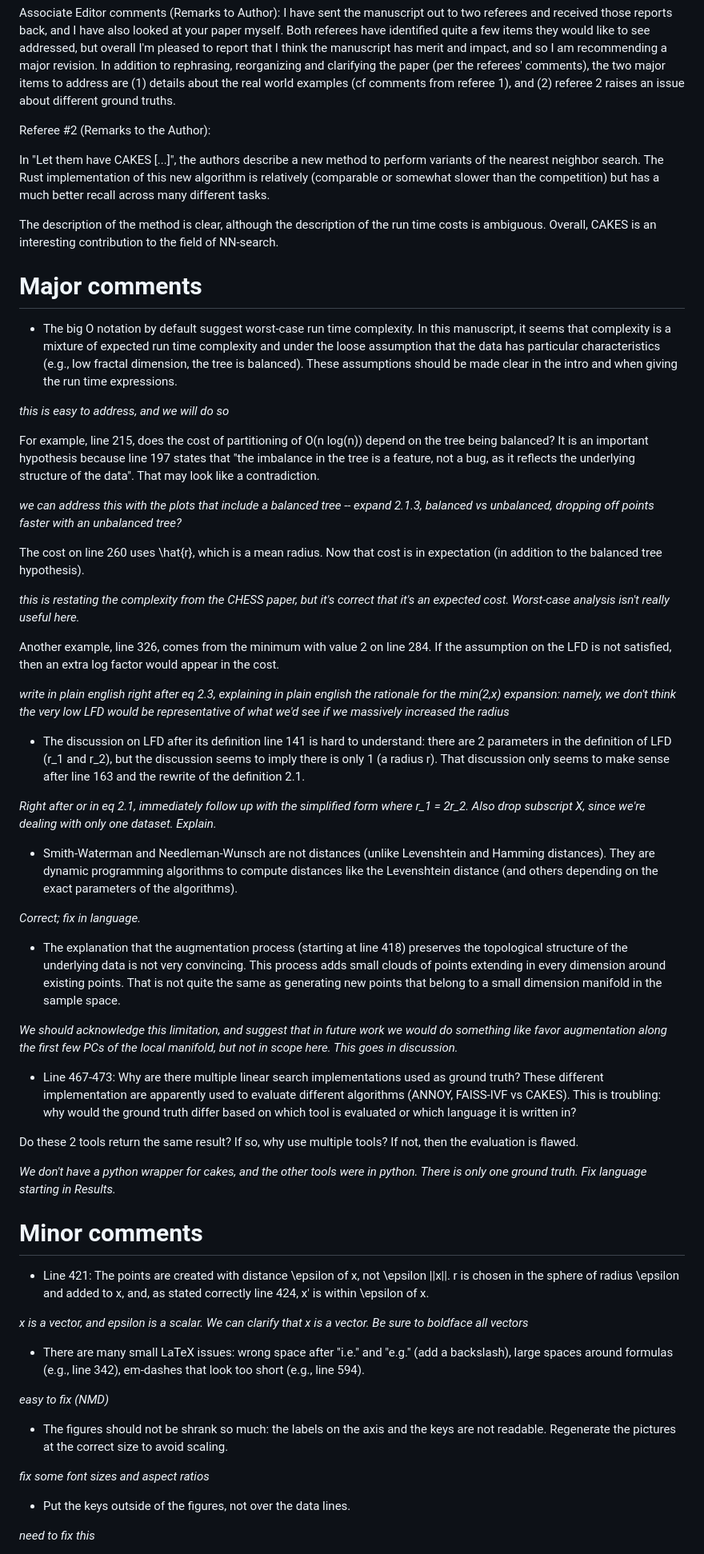
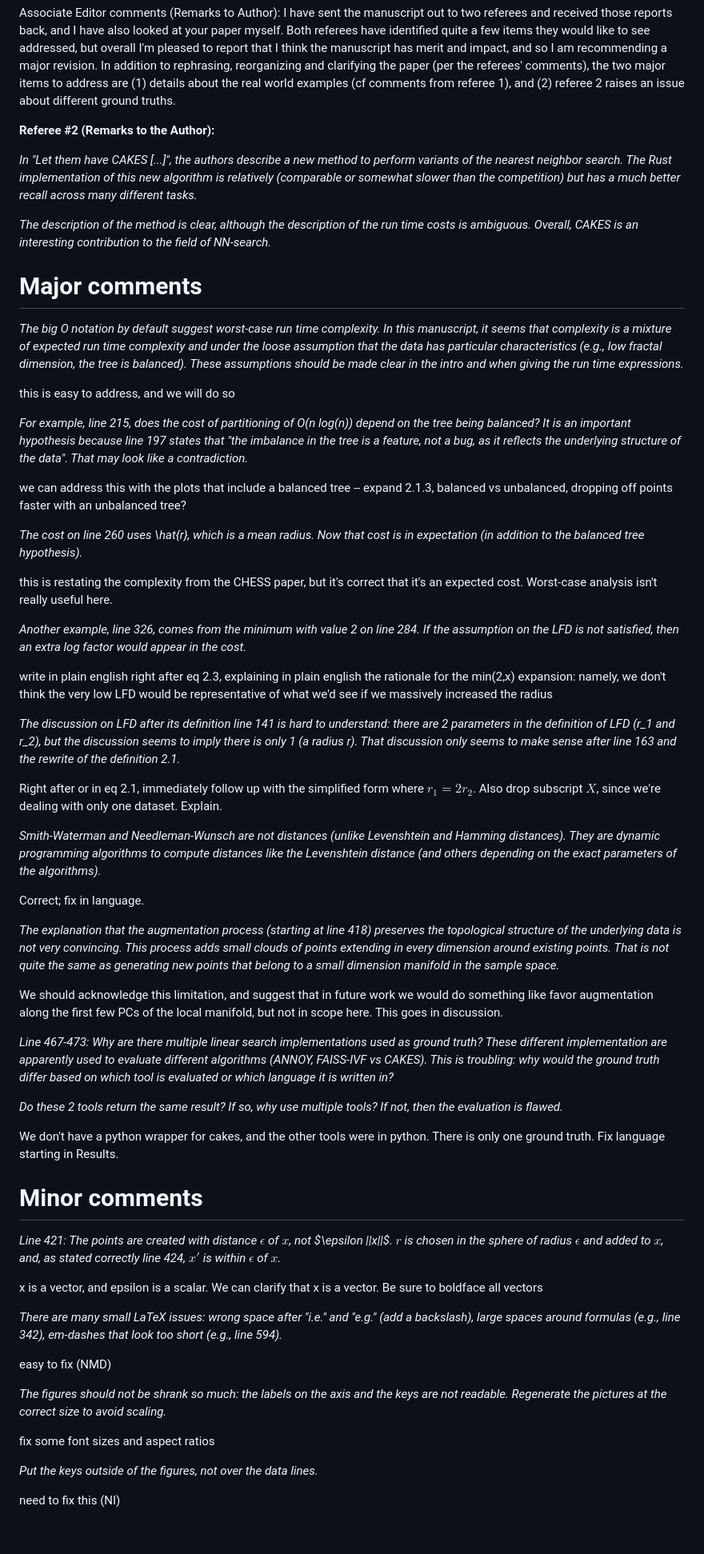
Before and after one commit to URI-ABD/cakes-paper, a Markdown page: reviewer-response.md, the part around one of its changes. Shown at 80% size. Drawn GitHub-style; blank space fills up the shorter version.

```diff
--- a/reviewer-response.md
+++ b/reviewer-response.md
@@ -6,100 +6,100 @@ Associate Editor comments (Remarks to Author):
 I have sent the manuscript out to two referees and received those reports back, and I have also looked at your paper myself. Both referees have identified quite a few items they would like to see addressed, but overall I'm pleased to report that I think the manuscript has merit and impact, and so I am recommending a major revision. In addition to rephrasing, reorganizing and clarifying the paper (per the referees' comments), the two major items to address are (1) details about the real world examples (cf comments from referee 1), and (2) referee 2 raises an issue about different ground truths.
 
 
-Referee #2 (Remarks to the Author):
+**Referee #2 (Remarks to the Author):**
 
-In "Let them have CAKES [...]", the authors describe a new method to perform
+*In "Let them have CAKES [...]", the authors describe a new method to perform
 variants of the nearest neighbor search. The Rust implementation of this new
 algorithm is relatively (comparable or somewhat slower than the competition) but
-has a much better recall across many different tasks.
+has a much better recall across many different tasks.*
 
-The description of the method is clear, although the description of the run time
+*The description of the method is clear, although the description of the run time
 costs is ambiguous. Overall, CAKES is an interesting contribution to the field
-of NN-search.
+of NN-search.*
 
 # Major comments
 
-* The big O notation by default suggest worst-case run time complexity. In this
+*The big O notation by default suggest worst-case run time complexity. In this
 manuscript, it seems that complexity is a mixture of expected run time
 complexity and under the loose assumption that the data has particular
 characteristics (e.g., low fractal dimension, the tree is balanced). These
 assumptions should be made clear in the intro and when giving the run time
-expressions.
+expressions.*
 
-*this is easy to address, and we will do so*
+this is easy to address, and we will do so
 
-For example, line 215, does the cost of partitioning of O(n log(n)) depend on
+*For example, line 215, does the cost of partitioning of O(n log(n)) depend on
 the tree being balanced? It is an important hypothesis because line 197 states
 that "the imbalance in the tree is a feature, not a bug, as it reflects the
-underlying structure of the data". That may look like a contradiction.
+underlying structure of the data". That may look like a contradiction.*
 
-*we can address this with the plots that include a balanced tree -- expand 2.1.3, balanced vs unbalanced, dropping off points faster with an unbalanced tree?*
+we can address this with the plots that include a balanced tree -- expand 2.1.3, balanced vs unbalanced, dropping off points faster with an unbalanced tree?
 
-The cost on line 260 uses \hat{r}, which is a mean radius. Now that cost is in
-expectation (in addition to the balanced tree hypothesis).
+*The cost on line 260 uses \hat{r}, which is a mean radius. Now that cost is in
+expectation (in addition to the balanced tree hypothesis).*
 
-*this is restating the complexity from the CHESS paper, but it's correct that it's an expected cost. Worst-case analysis isn't really useful here.*
+this is restating the complexity from the CHESS paper, but it's correct that it's an expected cost. Worst-case analysis isn't really useful here.
 
-Another example, line 326, comes from the minimum with value 2 on line 284. If
+*Another example, line 326, comes from the minimum with value 2 on line 284. If
 the assumption on the LFD is not satisfied, then an extra log factor would
-appear in the cost.
+appear in the cost.*
 
-*write in plain english right after eq 2.3, explaining in plain english the rationale for the min(2,x) expansion: namely, we don't think the very low LFD would be representative of what we'd see if we massively increased the radius*
+write in plain english right after eq 2.3, explaining in plain english the rationale for the min(2,x) expansion: namely, we don't think the very low LFD would be representative of what we'd see if we massively increased the radius
 
-* The discussion on LFD after its definition line 141 is hard to understand:
+*The discussion on LFD after its definition line 141 is hard to understand:
 there are 2 parameters in the definition of LFD (r_1 and r_2), but the
 discussion seems to imply there is only 1 (a radius r). That discussion only
-seems to make sense after line 163 and the rewrite of the definition 2.1.
+seems to make sense after line 163 and the rewrite of the definition 2.1.*
 
-*Right after or in eq 2.1, immediately follow up with the simplified form where r_1 = 2r_2. Also drop subscript X, since we're dealing with only one dataset. Explain.*
+Right after or in eq 2.1, immediately follow up with the simplified form where $r_1 = 2r_2$. Also drop subscript $X$, since we're dealing with only one dataset. Explain.
 
-* Smith-Waterman and Needleman-Wunsch are not distances (unlike Levenshtein and
+*Smith-Waterman and Needleman-Wunsch are not distances (unlike Levenshtein and
 Hamming distances). They are dynamic programming algorithms to compute
 distances like the Levenshtein distance (and others depending on the exact
-parameters of the algorithms).
+parameters of the algorithms).*
 
-*Correct; fix in language.*
+Correct; fix in language.
 
-* The explanation that the augmentation process (starting at line 418) preserves
+*The explanation that the augmentation process (starting at line 418) preserves
 the topological structure of the underlying data is not very convincing. This
 process adds small clouds of points extending in every dimension around
 existing points. That is not quite the same as generating new points that
-belong to a small dimension manifold in the sample space.
+belong to a small dimension manifold in the sample space.*
 
-*We should acknowledge this limitation, and suggest that in future work we would do something like favor augmentation along the first few PCs of the local manifold, but not in scope here. This goes in discussion.*
+We should acknowledge this limitation, and suggest that in future work we would do something like favor augmentation along the first few PCs of the local manifold, but not in scope here. This goes in discussion.
 
-* Line 467-473: Why are there multiple linear search implementations used as
+*Line 467-473: Why are there multiple linear search implementations used as
 ground truth? These different implementation are apparently used to evaluate
 different algorithms (ANNOY, FAISS-IVF vs CAKES). This is troubling: why would
 the ground truth differ based on which tool is evaluated or which language it
-is written in?
+is written in?*
 
-Do these 2 tools return the same result? If so, why use multiple tools? If
-not, then the evaluation is flawed.
+*Do these 2 tools return the same result? If so, why use multiple tools? If
+not, then the evaluation is flawed.*
 
-*We don't have a python wrapper for cakes, and the other tools were in python. There is only one ground truth. Fix language starting in Results.*
+We don't have a python wrapper for cakes, and the other tools were in python. There is only one ground truth. Fix language starting in Results.
 
 # Minor comments
 
-* Line 421: The points are created with distance \epsilon of x, not \epsilon
-||x||. r is chosen in the sphere of radius \epsilon and added to x, and, as
-stated correctly line 424, x' is within \epsilon of x.
+*Line 421: The points are created with distance $\epsilon$ of $x$, not $\epsilon
+||x||$. $r$ is chosen in the sphere of radius $\epsilon$ and added to $x$, and, as
+stated correctly line 424, $x'$ is within $\epsilon$ of $x$.*
 
-*x is a vector, and epsilon is a scalar. We can clarify that x is a vector. Be sure to boldface all vectors*
+x is a vector, and epsilon is a scalar. We can clarify that x is a vector. Be sure to boldface all vectors
 
-* There are many small LaTeX issues: wrong space after "i.e." and "e.g." (add a
+*There are many small LaTeX issues: wrong space after "i.e." and "e.g." (add a
 backslash), large spaces around formulas (e.g., line 342), em-dashes that look
-too short (e.g., line 594).
+too short (e.g., line 594).*
 
-*easy to fix (NMD)*
+easy to fix (NMD)
 
-* The figures should not be shrank so much: the labels on the axis and the keys
+*The figures should not be shrank so much: the labels on the axis and the keys
 are not readable. Regenerate the pictures at the correct size to avoid
-scaling.
+scaling.*
 
-*fix some font sizes and aspect ratios*
+fix some font sizes and aspect ratios
 
-* Put the keys outside of the figures, not over the data lines.
+*Put the keys outside of the figures, not over the data lines.*
 
-*need to fix this*
+need to fix this (NI)
 
```
Also changed, not shown: other parts of reviewer-response.md (+100 -101 lines).
